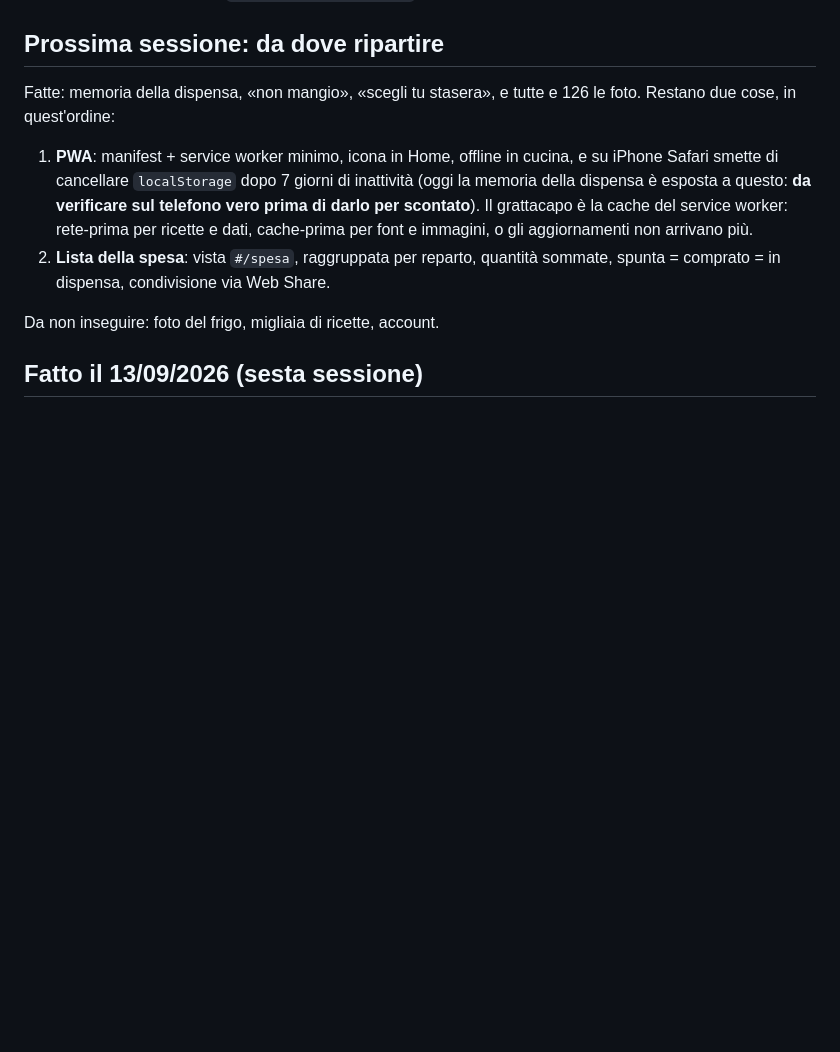
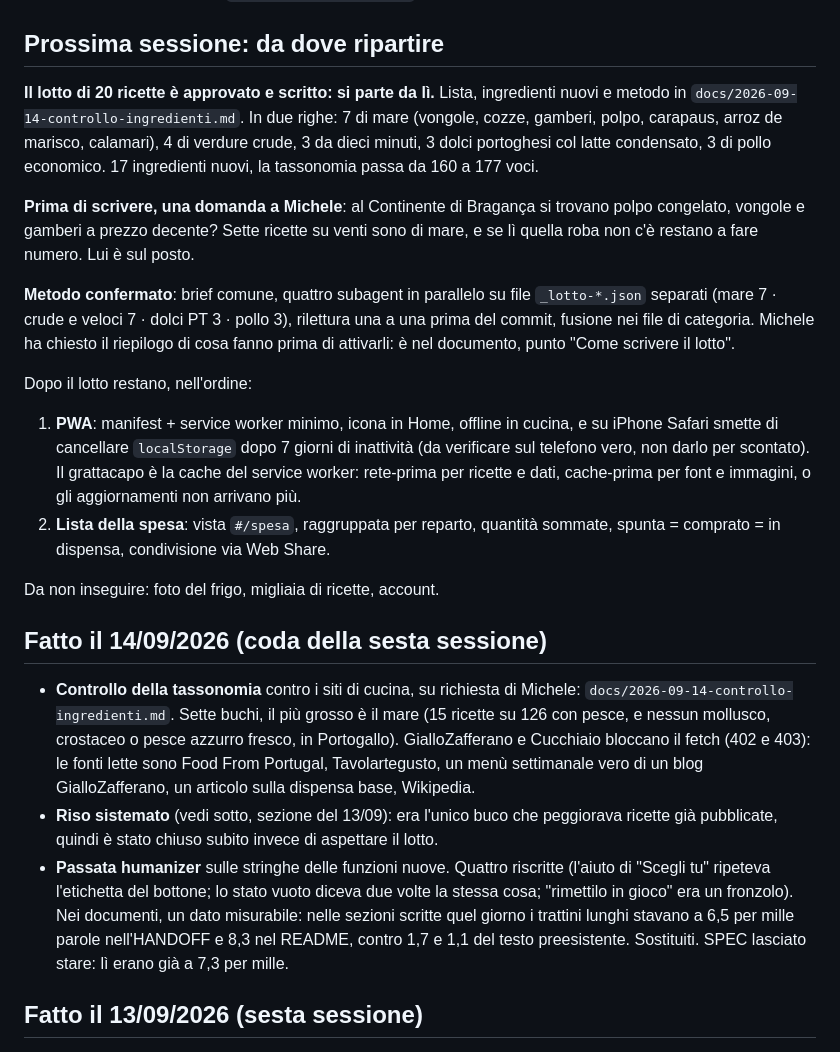
Before and after one commit to michimodu99/cucinanca, a Markdown page: HANDOFF.md, the part around one of its changes. GitHub-like rendering; blank space fills up the shorter version.

```diff
--- a/HANDOFF.md
+++ b/HANDOFF.md
@@ -4,12 +4,46 @@ Contesto per la prossima sessione. Leggi anche `SPEC.md` (stato/roadmap), `PRODU
 
 ## Prossima sessione: da dove ripartire
 
-Fatte: memoria della dispensa, «non mangio», «scegli tu stasera», e tutte e 126 le foto. Restano due cose, in quest'ordine:
+**Il lotto di 20 ricette è approvato e scritto: si parte da lì.** Lista, ingredienti nuovi e metodo
+in `docs/2026-09-14-controllo-ingredienti.md`. In due righe: 7 di mare (vongole, cozze, gamberi,
+polpo, carapaus, arroz de marisco, calamari), 4 di verdure crude, 3 da dieci minuti, 3 dolci
+portoghesi col latte condensato, 3 di pollo economico. 17 ingredienti nuovi, la tassonomia passa da
+160 a 177 voci.
 
-1. **PWA**: manifest + service worker minimo, icona in Home, offline in cucina, e su iPhone Safari smette di cancellare `localStorage` dopo 7 giorni di inattività (oggi la memoria della dispensa è esposta a questo: **da verificare sul telefono vero prima di darlo per scontato**). Il grattacapo è la cache del service worker: rete-prima per ricette e dati, cache-prima per font e immagini, o gli aggiornamenti non arrivano più.
-2. **Lista della spesa**: vista `#/spesa`, raggruppata per reparto, quantità sommate, spunta = comprato = in dispensa, condivisione via Web Share.
+**Prima di scrivere, una domanda a Michele**: al Continente di Bragança si trovano polpo congelato,
+vongole e gamberi a prezzo decente? Sette ricette su venti sono di mare, e se lì quella roba non
+c'è restano a fare numero. Lui è sul posto.
+
+**Metodo confermato**: brief comune, quattro subagent in parallelo su file `_lotto-*.json` separati
+(mare 7 · crude e veloci 7 · dolci PT 3 · pollo 3), rilettura una a una prima del commit, fusione
+nei file di categoria. Michele ha chiesto il riepilogo di cosa fanno prima di attivarli: è nel
+documento, punto "Come scrivere il lotto".
+
+Dopo il lotto restano, nell'ordine:
+
+1. **PWA**: manifest + service worker minimo, icona in Home, offline in cucina, e su iPhone Safari
+   smette di cancellare `localStorage` dopo 7 giorni di inattività (da verificare sul telefono vero,
+   non darlo per scontato). Il grattacapo è la cache del service worker: rete-prima per ricette e
+   dati, cache-prima per font e immagini, o gli aggiornamenti non arrivano più.
+2. **Lista della spesa**: vista `#/spesa`, raggruppata per reparto, quantità sommate, spunta =
+   comprato = in dispensa, condivisione via Web Share.
 
 Da non inseguire: foto del frigo, migliaia di ricette, account.
+
+## Fatto il 14/09/2026 (coda della sesta sessione)
+
+- **Controllo della tassonomia** contro i siti di cucina, su richiesta di Michele:
+  `docs/2026-09-14-controllo-ingredienti.md`. Sette buchi, il più grosso è il mare (15 ricette su
+  126 con pesce, e nessun mollusco, crostaceo o pesce azzurro fresco, in Portogallo). GialloZafferano
+  e Cucchiaio bloccano il fetch (402 e 403): le fonti lette sono Food From Portugal, Tavolartegusto,
+  un menù settimanale vero di un blog GialloZafferano, un articolo sulla dispensa base, Wikipedia.
+- **Riso sistemato** (vedi sotto, sezione del 13/09): era l'unico buco che peggiorava ricette già
+  pubblicate, quindi è stato chiuso subito invece di aspettare il lotto.
+- **Passata humanizer** sulle stringhe delle funzioni nuove. Quattro riscritte (l'aiuto di "Scegli
+  tu" ripeteva l'etichetta del bottone; lo stato vuoto diceva due volte la stessa cosa; "rimettilo
+  in gioco" era un fronzolo). Nei documenti, un dato misurabile: nelle sezioni scritte quel giorno i
+  trattini lunghi stavano a 6,5 per mille parole nell'HANDOFF e 8,3 nel README, contro 1,7 e 1,1 del
+  testo preesistente. Sostituiti. SPEC lasciato stare: lì erano già a 7,3 per mille.
 
 ## Fatto il 13/09/2026 (sesta sessione)
 
```
Also changed, not shown: other parts of HANDOFF.md (+1 -1 lines), docs/2026-09-14-controllo-ingredienti.md (added, +133 -0 lines).
